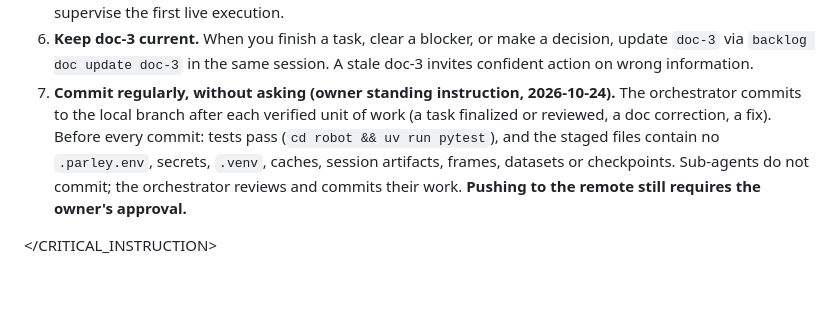
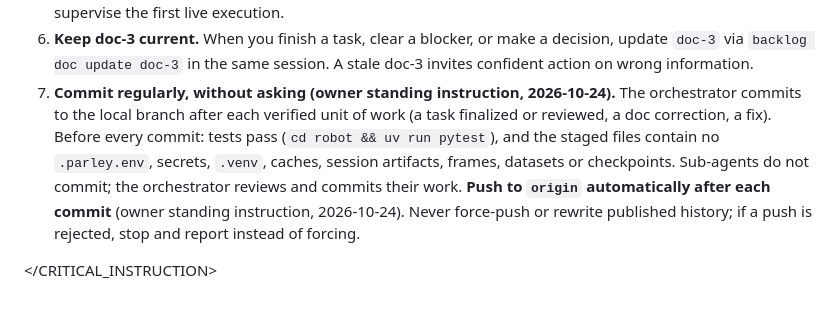
Before and after one commit to 16S893-AI-for-engineering-research/stevooooooo, a Markdown page: AGENTS.md, the part around the change. Rendered like a GitHub page.

Commit message:
AGENTS.md: push to origin automatically after each commit

```diff
--- a/AGENTS.md
+++ b/AGENTS.md
@@ -41,6 +41,6 @@ Non-negotiable without explicit owner approval:
 4. **Safety invariants always hold:** one camera streaming at a time (shared USB 2.0); never both grippers unlocked while the tube is attached; the gripper servo is commanded only by the AA-17 state machine and never by the learned policy; the laser is off on every exit path; joint limits and collision checks are enforced inside the motion layer.
 5. **Dry-run first.** Use dry-run mode before any first powered motion on a new path, and ask the owner to supervise the first live execution.
 6. **Keep doc-3 current.** When you finish a task, clear a blocker, or make a decision, update `doc-3` via `backlog doc update doc-3` in the same session. A stale doc-3 invites confident action on wrong information.
-7. **Commit regularly, without asking (owner standing instruction, 2026-10-24).** The orchestrator commits to the local branch after each verified unit of work (a task finalized or reviewed, a doc correction, a fix). Before every commit: tests pass (`cd robot && uv run pytest`), and the staged files contain no `.parley.env`, secrets, `.venv`, caches, session artifacts, frames, datasets or checkpoints. Sub-agents do not commit; the orchestrator reviews and commits their work. **Pushing to the remote still requires the owner's approval.**
+7. **Commit regularly, without asking (owner standing instruction, 2026-10-24).** The orchestrator commits to the local branch after each verified unit of work (a task finalized or reviewed, a doc correction, a fix). Before every commit: tests pass (`cd robot && uv run pytest`), and the staged files contain no `.parley.env`, secrets, `.venv`, caches, session artifacts, frames, datasets or checkpoints. Sub-agents do not commit; the orchestrator reviews and commits their work. **Push to `origin` automatically after each commit** (owner standing instruction, 2026-10-24). Never force-push or rewrite published history; if a push is rejected, stop and report instead of forcing.
 
 </CRITICAL_INSTRUCTION>
```
